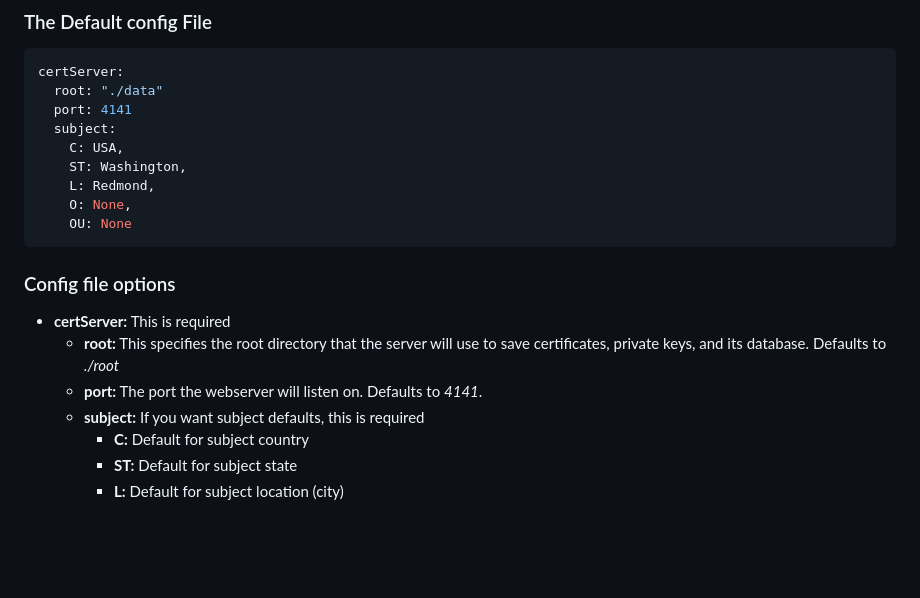
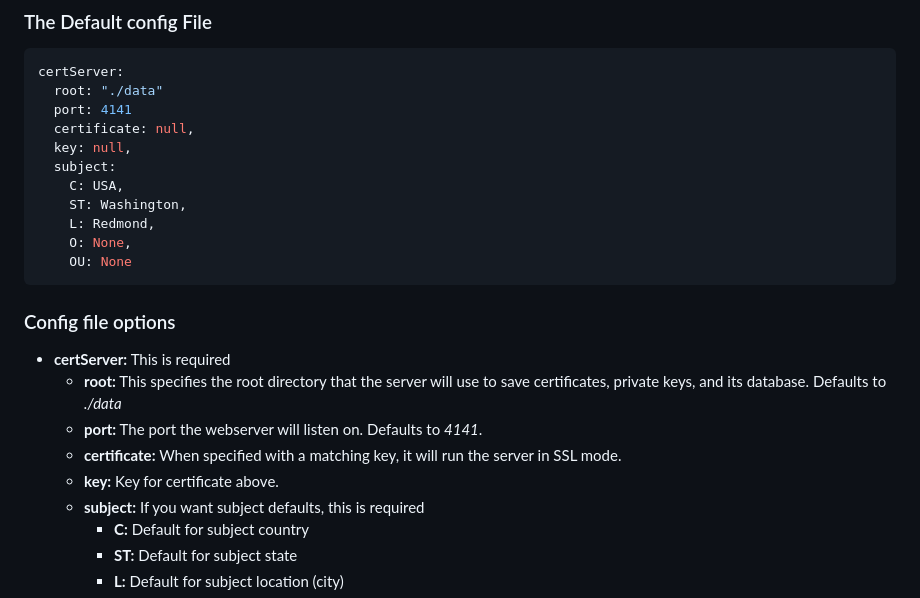
Before and after one commit to markrad/CertServer, a Markdown page: README.md, the part around the change. Rendered like a GitHub page; blank space fills up the shorter version.

Commit message:
:pencil: More doc cleanup.

```diff
--- a/README.md
+++ b/README.md
@@ -26,6 +26,8 @@ There is a sample config file [here](./config_sample.yml). This are the settings
 certServer:
   root: "./data"
   port: 4141
+  certificate: null,
+  key: null,
   subject:
     C: USA,
     ST: Washington,
@@ -37,8 +39,10 @@ certServer:
 - **certServer:**
 This is required
   -  **root:**
-This specifies the root directory that the server will use to save certificates, private keys, and its database. Defaults to *./root*
+This specifies the root directory that the server will use to save certificates, private keys, and its database. Defaults to *./data*
   - **port:** The port the webserver will listen on. Defaults to *4141*.
+  - **certificate:** When specified with a matching key, it will run the server in SSL mode.
+  - **key:** Key for certificate above.
   - **subject:** If you want subject defaults, this is required
     + **C:** Default for subject country
     + **ST:** Default for subject state
```
